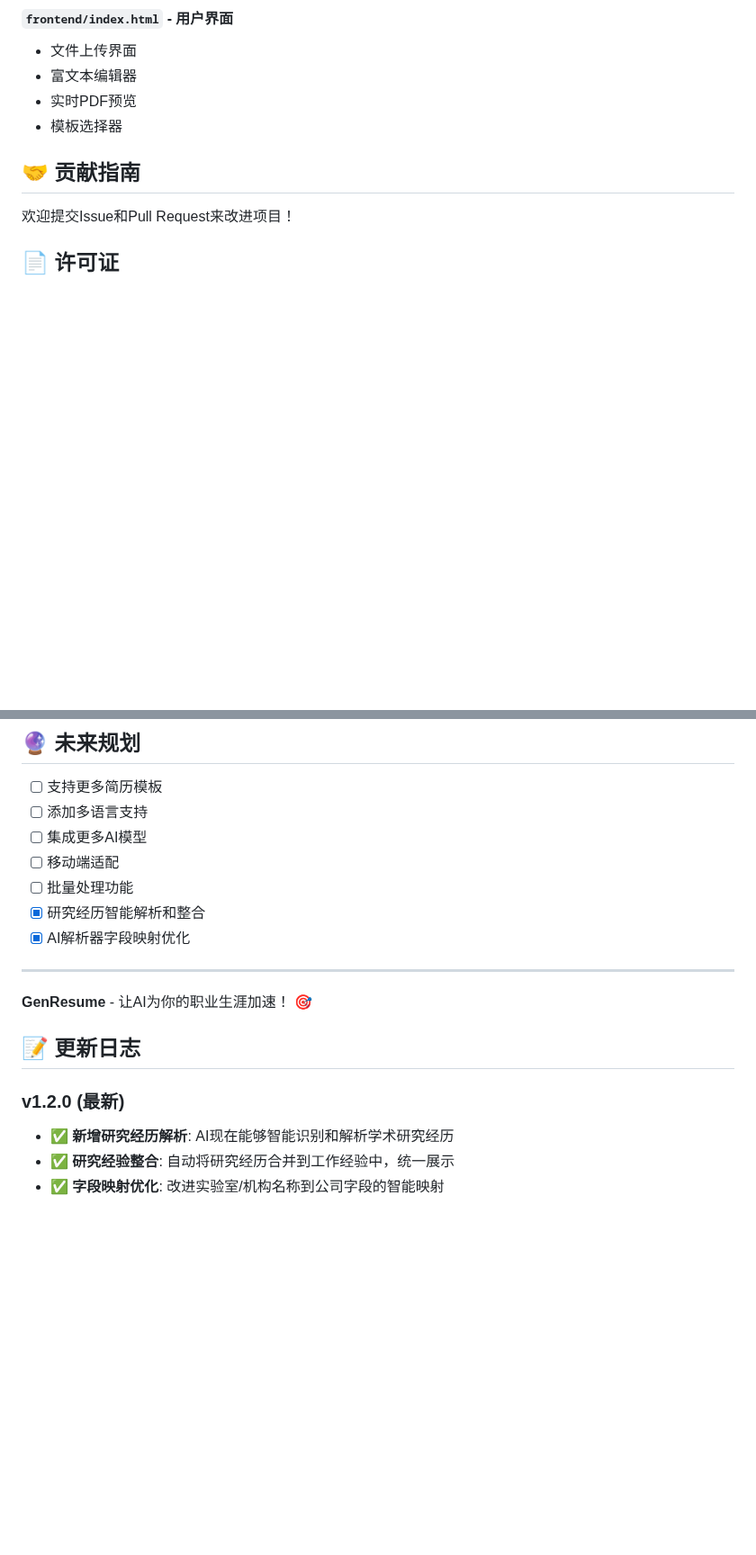
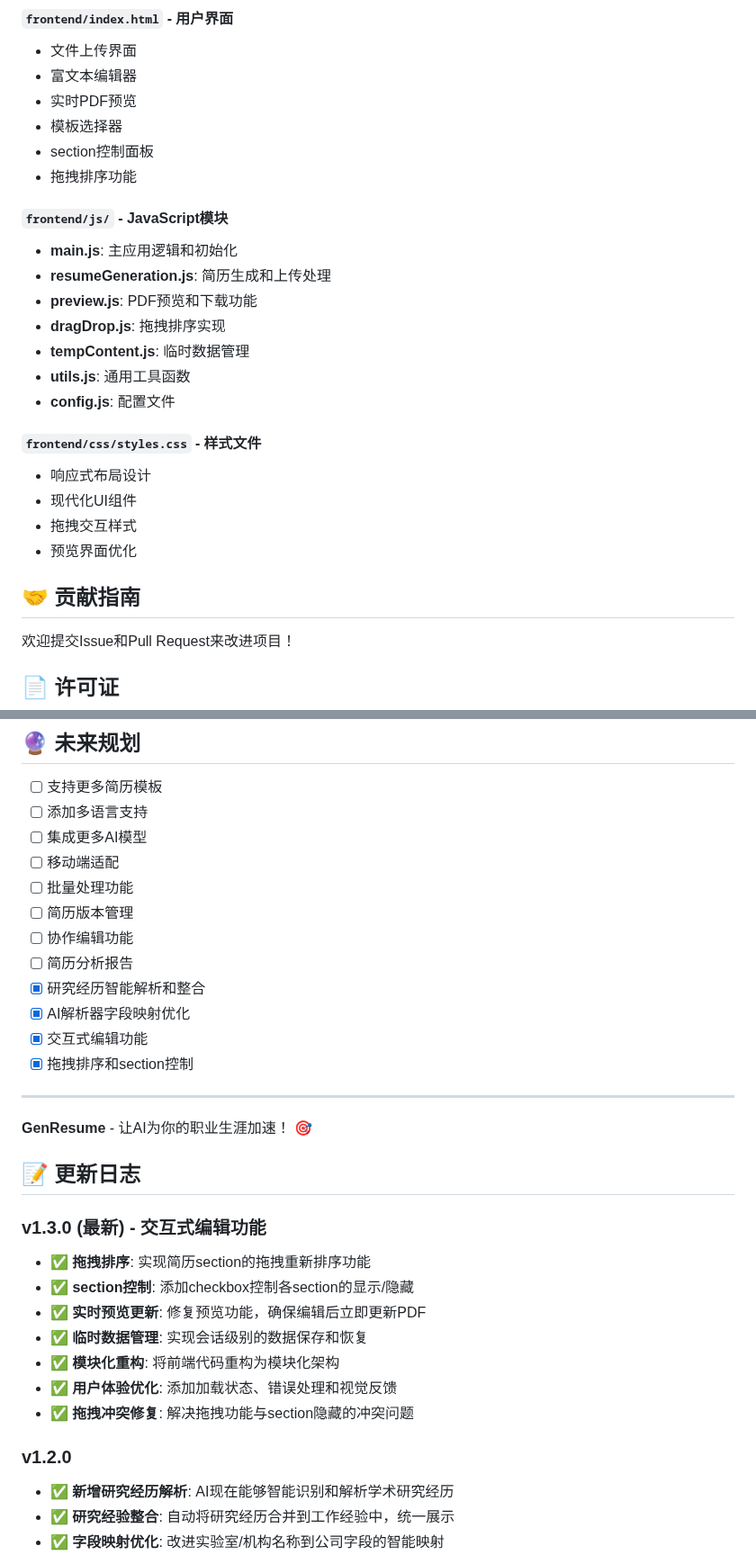
Before and after one commit to CKSF/FastResume, a Markdown page: README.md, 2 parts joined by grey strips. Shown at 90% size. GitHub-like rendering; blank space fills up the shorter version.

Commit message:
更新README文档 - v1.3.0交互式编辑功能
- 添加交互式编辑功能描述
- 新增拖拽排序和section控制说明
- 更新API接口文档，包含临时数据管理端点
- 完善前端技术栈和模块架构说明
- 更新项目结构和组件描述
- 添加v1.3.0版本更新日志
- 更新未来规划，标记已完成功能

```diff
--- a/README.md
+++ b/README.md
@@ -195,6 +216,23 @@ Flask应用的核心，处理所有HTTP请求和响应
 - 富文本编辑器
 - 实时PDF预览
 - 模板选择器
+- section控制面板
+- 拖拽排序功能
+
+#### `frontend/js/` - JavaScript模块
+- **main.js**: 主应用逻辑和初始化
+- **resumeGeneration.js**: 简历生成和上传处理
+- **preview.js**: PDF预览和下载功能
+- **dragDrop.js**: 拖拽排序实现
+- **tempContent.js**: 临时数据管理
+- **utils.js**: 通用工具函数
+- **config.js**: 配置文件
+
+#### `frontend/css/styles.css` - 样式文件
+- 响应式布局设计
+- 现代化UI组件
+- 拖拽交互样式
+- 预览界面优化
 
 ## 🤝 贡献指南
 
@@ -211,8 +249,13 @@ Flask应用的核心，处理所有HTTP请求和响应
 - [ ] 集成更多AI模型
 - [ ] 移动端适配
 - [ ] 批量处理功能
+- [ ] 简历版本管理
+- [ ] 协作编辑功能
+- [ ] 简历分析报告
 - [x] 研究经历智能解析和整合
 - [x] AI解析器字段映射优化
+- [x] 交互式编辑功能
+- [x] 拖拽排序和section控制
 
 ---
 
@@ -220,7 +263,16 @@ Flask应用的核心，处理所有HTTP请求和响应
 
 ## 📝 更新日志
 
-### v1.2.0 (最新)
+### v1.3.0 (最新) - 交互式编辑功能
+- ✅ **拖拽排序**: 实现简历section的拖拽重新排序功能
+- ✅ **section控制**: 添加checkbox控制各section的显示/隐藏
+- ✅ **实时预览更新**: 修复预览功能，确保编辑后立即更新PDF
+- ✅ **临时数据管理**: 实现会话级别的数据保存和恢复
+- ✅ **模块化重构**: 将前端代码重构为模块化架构
+- ✅ **用户体验优化**: 添加加载状态、错误处理和视觉反馈
+- ✅ **拖拽冲突修复**: 解决拖拽功能与section隐藏的冲突问题
+
+### v1.2.0
 - ✅ **新增研究经历解析**: AI现在能够智能识别和解析学术研究经历
 - ✅ **研究经验整合**: 自动将研究经历合并到工作经验中，统一展示
 - ✅ **字段映射优化**: 改进实验室/机构名称到公司字段的智能映射
```
Also changed, not shown: other parts of README.md (+21 -0 lines).
